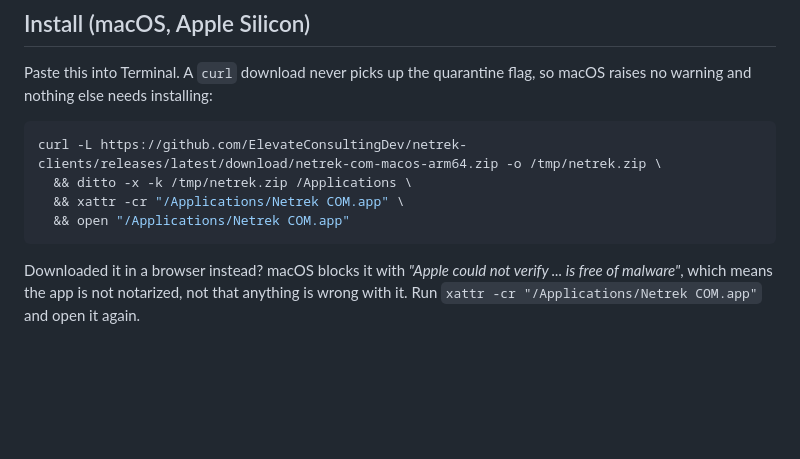
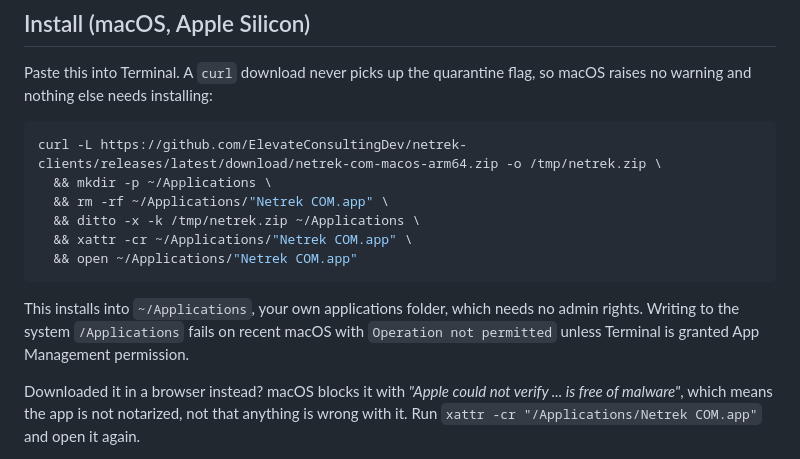
Before and after one commit to ElevateConsultingDev/netrek-clients, a Markdown page: README.md, the part around the change. Drawn GitHub-style; blank space fills up the shorter version.

Commit message:
readme: install into ~/Applications, which needs no admin rights

````diff
--- a/README.md
+++ b/README.md
@@ -13,10 +13,16 @@ raises no warning and nothing else needs installing:
 
 ```sh
 curl -L https://github.com/ElevateConsultingDev/netrek-clients/releases/latest/download/netrek-com-macos-arm64.zip -o /tmp/netrek.zip \
-  && ditto -x -k /tmp/netrek.zip /Applications \
-  && xattr -cr "/Applications/Netrek COM.app" \
-  && open "/Applications/Netrek COM.app"
+  && mkdir -p ~/Applications \
+  && rm -rf ~/Applications/"Netrek COM.app" \
+  && ditto -x -k /tmp/netrek.zip ~/Applications \
+  && xattr -cr ~/Applications/"Netrek COM.app" \
+  && open ~/Applications/"Netrek COM.app"
 ```
+
+This installs into `~/Applications`, your own applications folder, which needs no admin
+rights. Writing to the system `/Applications` fails on recent macOS with `Operation not
+permitted` unless Terminal is granted App Management permission.
 
 Downloaded it in a browser instead? macOS blocks it with *"Apple could not verify ... is free
 of malware"*, which means the app is not notarized, not that anything is wrong with it. Run
````
